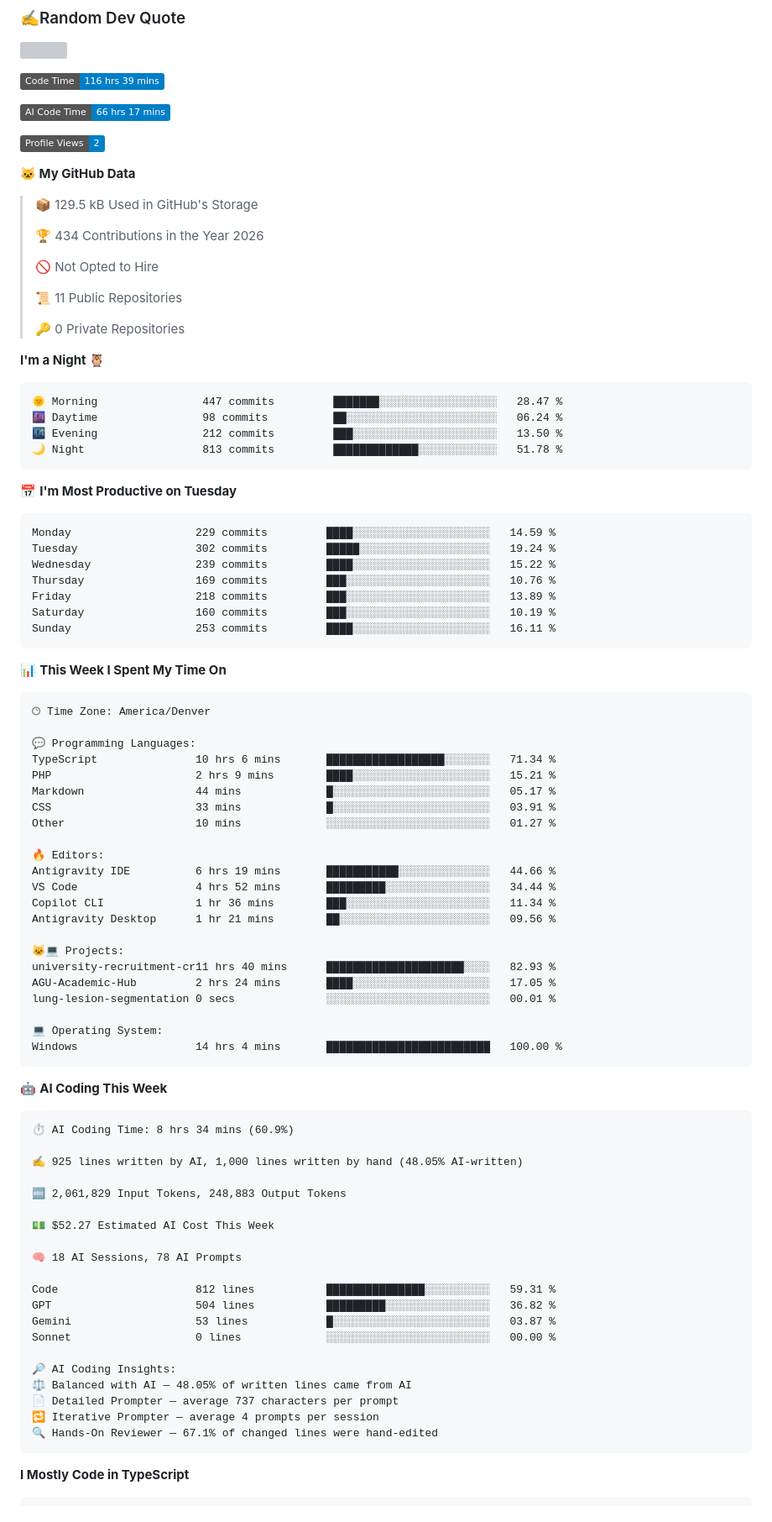
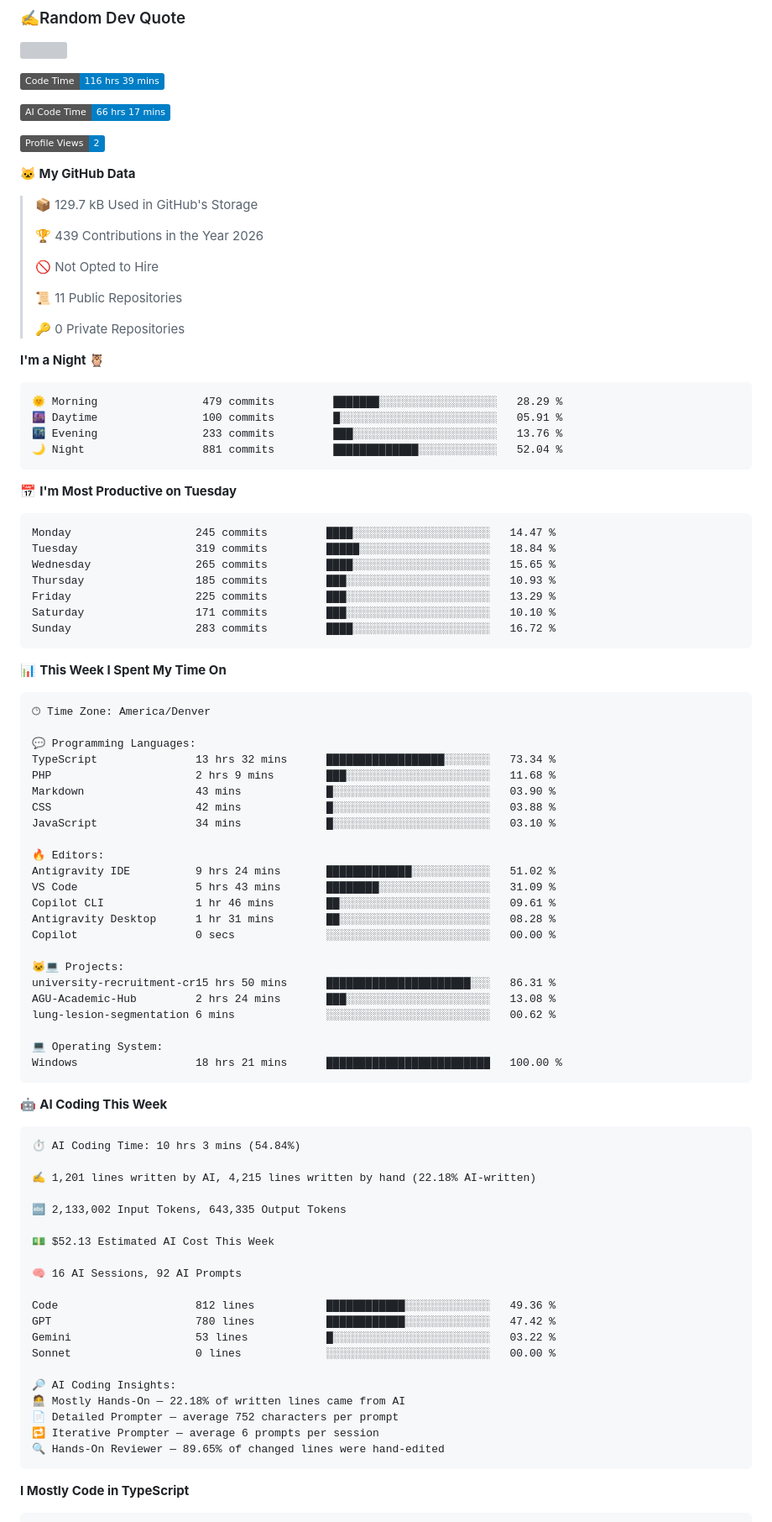
Before and after one commit to DuyCaChef/DuyCaChef, a Markdown page: README.md, the part around one of its changes. Shown at 84% size. Rendered like a GitHub page; badges without logos; grey boxes are pictures that could not be loaded.

Commit message:
Updated with Dev Metrics

````diff
--- a/README.md
+++ b/README.md
@@ -40,9 +40,9 @@ My hoppies is playing football, photography and coding
 
 **🐱 My GitHub Data**
 
-> 📦 129.5 kB Used in GitHub's Storage
+> 📦 129.7 kB Used in GitHub's Storage
  >
-> 🏆 434 Contributions in the Year 2026
+> 🏆 439 Contributions in the Year 2026
  >
 > 🚫 Not Opted to Hire
  >
@@ -53,21 +53,21 @@ My hoppies is playing football, photography and coding
 **I'm a Night 🦉**
 
 ```text
-🌞 Morning                447 commits         ███████░░░░░░░░░░░░░░░░░░   28.47 %
-🌆 Daytime                98 commits          ██░░░░░░░░░░░░░░░░░░░░░░░   06.24 %
-🌃 Evening                212 commits         ███░░░░░░░░░░░░░░░░░░░░░░   13.50 %
-🌙 Night                  813 commits         █████████████░░░░░░░░░░░░   51.78 %
+🌞 Morning                479 commits         ███████░░░░░░░░░░░░░░░░░░   28.29 %
+🌆 Daytime                100 commits         █░░░░░░░░░░░░░░░░░░░░░░░░   05.91 %
+🌃 Evening                233 commits         ███░░░░░░░░░░░░░░░░░░░░░░   13.76 %
+🌙 Night                  881 commits         █████████████░░░░░░░░░░░░   52.04 %
 ```
 📅 **I'm Most Productive on Tuesday**
 
 ```text
-Monday                   229 commits         ████░░░░░░░░░░░░░░░░░░░░░   14.59 %
-Tuesday                  302 commits         █████░░░░░░░░░░░░░░░░░░░░   19.24 %
-Wednesday                239 commits         ████░░░░░░░░░░░░░░░░░░░░░   15.22 %
-Thursday                 169 commits         ███░░░░░░░░░░░░░░░░░░░░░░   10.76 %
-Friday                   218 commits         ███░░░░░░░░░░░░░░░░░░░░░░   13.89 %
-Saturday                 160 commits         ███░░░░░░░░░░░░░░░░░░░░░░   10.19 %
-Sunday                   253 commits         ████░░░░░░░░░░░░░░░░░░░░░   16.11 %
+Monday                   245 commits         ████░░░░░░░░░░░░░░░░░░░░░   14.47 %
+Tuesday                  319 commits         █████░░░░░░░░░░░░░░░░░░░░   18.84 %
+Wednesday                265 commits         ████░░░░░░░░░░░░░░░░░░░░░   15.65 %
+Thursday                 185 commits         ███░░░░░░░░░░░░░░░░░░░░░░   10.93 %
+Friday                   225 commits         ███░░░░░░░░░░░░░░░░░░░░░░   13.29 %
+Saturday                 171 commits         ███░░░░░░░░░░░░░░░░░░░░░░   10.10 %
+Sunday                   283 commits         ████░░░░░░░░░░░░░░░░░░░░░   16.72 %
 ```
 
 
@@ -77,50 +77,51 @@ Sunday                   253 commits         ████░░░░░░░
 🕑︎ Time Zone: America/Denver
 
 💬 Programming Languages:
-TypeScript               10 hrs 6 mins       ██████████████████░░░░░░░   71.34 %
-PHP                      2 hrs 9 mins        ████░░░░░░░░░░░░░░░░░░░░░   15.21 %
-Markdown                 44 mins             █░░░░░░░░░░░░░░░░░░░░░░░░   05.17 %
-CSS                      33 mins             █░░░░░░░░░░░░░░░░░░░░░░░░   03.91 %
-Other                    10 mins             ░░░░░░░░░░░░░░░░░░░░░░░░░   01.27 %
+TypeScript               13 hrs 32 mins      ██████████████████░░░░░░░   73.34 %
+PHP                      2 hrs 9 mins        ███░░░░░░░░░░░░░░░░░░░░░░   11.68 %
+Markdown                 43 mins             █░░░░░░░░░░░░░░░░░░░░░░░░   03.90 %
+CSS                      42 mins             █░░░░░░░░░░░░░░░░░░░░░░░░   03.88 %
+JavaScript               34 mins             █░░░░░░░░░░░░░░░░░░░░░░░░   03.10 %
 
 🔥 Editors:
-Antigravity IDE          6 hrs 19 mins       ███████████░░░░░░░░░░░░░░   44.66 %
-VS Code                  4 hrs 52 mins       █████████░░░░░░░░░░░░░░░░   34.44 %
-Copilot CLI              1 hr 36 mins        ███░░░░░░░░░░░░░░░░░░░░░░   11.34 %
-Antigravity Desktop      1 hr 21 mins        ██░░░░░░░░░░░░░░░░░░░░░░░   09.56 %
+Antigravity IDE          9 hrs 24 mins       █████████████░░░░░░░░░░░░   51.02 %
+VS Code                  5 hrs 43 mins       ████████░░░░░░░░░░░░░░░░░   31.09 %
+Copilot CLI              1 hr 46 mins        ██░░░░░░░░░░░░░░░░░░░░░░░   09.61 %
+Antigravity Desktop      1 hr 31 mins        ██░░░░░░░░░░░░░░░░░░░░░░░   08.28 %
+Copilot                  0 secs              ░░░░░░░░░░░░░░░░░░░░░░░░░   00.00 %
 
 🐱‍💻 Projects:
-university-recruitment-cr11 hrs 40 mins      █████████████████████░░░░   82.93 %
-AGU-Academic-Hub         2 hrs 24 mins       ████░░░░░░░░░░░░░░░░░░░░░   17.05 %
-lung-lesion-segmentation 0 secs              ░░░░░░░░░░░░░░░░░░░░░░░░░   00.01 %
+university-recruitment-cr15 hrs 50 mins      ██████████████████████░░░   86.31 %
+AGU-Academic-Hub         2 hrs 24 mins       ███░░░░░░░░░░░░░░░░░░░░░░   13.08 %
+lung-lesion-segmentation 6 mins              ░░░░░░░░░░░░░░░░░░░░░░░░░   00.62 %
 
 💻 Operating System:
-Windows                  14 hrs 4 mins       █████████████████████████   100.00 %
+Windows                  18 hrs 21 mins      █████████████████████████   100.00 %
 ```
 
 🤖 **AI Coding This Week**
 
 ```text
-⏱ AI Coding Time: 8 hrs 34 mins (60.9%)
+⏱ AI Coding Time: 10 hrs 3 mins (54.84%)
 
-✍️ 925 lines written by AI, 1,000 lines written by hand (48.05% AI-written)
+✍️ 1,201 lines written by AI, 4,215 lines written by hand (22.18% AI-written)
 
-🔤 2,061,829 Input Tokens, 248,883 Output Tokens
+🔤 2,133,002 Input Tokens, 643,335 Output Tokens
 
-💵 $52.27 Estimated AI Cost This Week
+💵 $52.13 Estimated AI Cost This Week
 
-🧠 18 AI Sessions, 78 AI Prompts
+🧠 16 AI Sessions, 92 AI Prompts
 
-Code                     812 lines           ███████████████░░░░░░░░░░   59.31 %
-GPT                      504 lines           █████████░░░░░░░░░░░░░░░░   36.82 %
-Gemini                   53 lines            █░░░░░░░░░░░░░░░░░░░░░░░░   03.87 %
+Code                     812 lines           ████████████░░░░░░░░░░░░░   49.36 %
+GPT                      780 lines           ████████████░░░░░░░░░░░░░   47.42 %
+Gemini                   53 lines            █░░░░░░░░░░░░░░░░░░░░░░░░   03.22 %
 Sonnet                   0 lines             ░░░░░░░░░░░░░░░░░░░░░░░░░   00.00 %
 
 🔎 AI Coding Insights:
-⚖️ Balanced with AI — 48.05% of written lines came from AI
-📄 Detailed Prompter — average 737 characters per prompt
-🔁 Iterative Prompter — average 4 prompts per session
-🔍 Hands-On Reviewer — 67.1% of changed lines were hand-edited
+🧑‍💻 Mostly Hands-On — 22.18% of written lines came from AI
+📄 Detailed Prompter — average 752 characters per prompt
+🔁 Iterative Prompter — average 6 prompts per session
+🔍 Hands-On Reviewer — 89.65% of changed lines were hand-edited
 ```
 
 **I Mostly Code in TypeScript**
````
Also changed, not shown: other parts of README.md (+1 -1 lines), assets/bar_graph.png.
